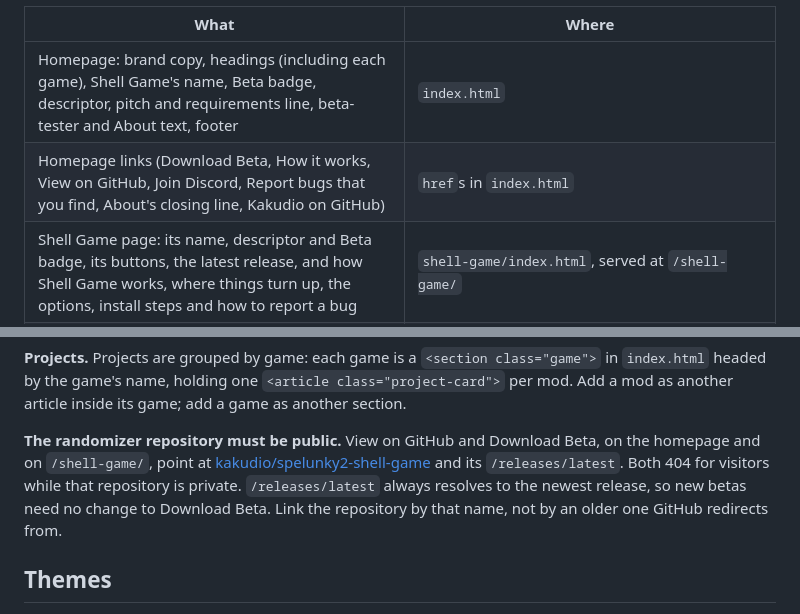
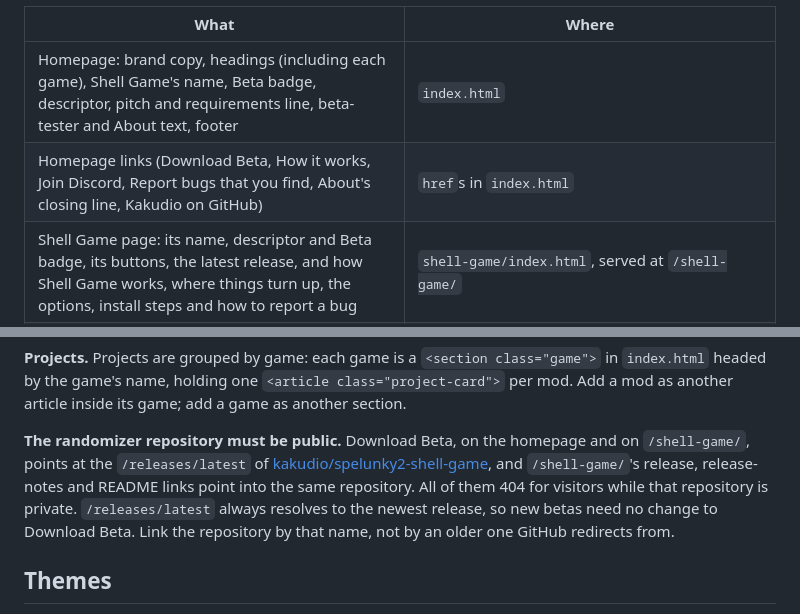
Before and after one commit to kakudio/kakudio.github.io, a Markdown page: README.md, 2 parts joined by grey strips. GitHub-like rendering.

Commit message:
Drop View on GitHub from the README's map of the site's links
Co-Authored-By: Claude Opus 5.5 <noreply@anthropic.com>

```diff
--- a/README.md
+++ b/README.md
@@ -19,7 +19,7 @@ The report form on `/bug-report/` is the one piece of JavaScript on the site; ev
 | What | Where |
 | --- | --- |
 | Homepage: brand copy, headings (including each game), Shell Game's name, Beta badge, descriptor, pitch and requirements line, beta-tester and About text, footer | `index.html` |
-| Homepage links (Download Beta, How it works, View on GitHub, Join Discord, Report bugs that you find, About's closing line, Kakudio on GitHub) | `href`s in `index.html` |
+| Homepage links (Download Beta, How it works, Join Discord, Report bugs that you find, About's closing line, Kakudio on GitHub) | `href`s in `index.html` |
 | Shell Game page: its name, descriptor and Beta badge, its buttons, the latest release, and how Shell Game works, where things turn up, the options, install steps and how to report a bug | `shell-game/index.html`, served at `/shell-game/` |
 | Bug-reporting page: where run logs live, the report form and all its copy, the report service's URLs and rules, and the instructions for sending a report from a script or agent, with the mods it covers | `bug-report/index.html`, served at `/bug-report/` |
 | The report form's behaviour: choosing a run, checking it, sending it, and the copy buttons | `bug-report/report-form.js`, loaded only by `bug-report/index.html` |
@@ -55,7 +55,7 @@ Leave the group out while there is nothing to show.
 
 **Projects.** Projects are grouped by game: each game is a `<section class="game">` in `index.html` headed by the game's name, holding one `<article class="project-card">` per mod. Add a mod as another article inside its game; add a game as another section.
 
-**The randomizer repository must be public.** View on GitHub and Download Beta, on the homepage and on `/shell-game/`, point at [kakudio/spelunky2-shell-game](https://github.com/kakudio/spelunky2-shell-game) and its `/releases/latest`. Both 404 for visitors while that repository is private. `/releases/latest` always resolves to the newest release, so new betas need no change to Download Beta. Link the repository by that name, not by an older one GitHub redirects from.
+**The randomizer repository must be public.** Download Beta, on the homepage and on `/shell-game/`, points at the `/releases/latest` of [kakudio/spelunky2-shell-game](https://github.com/kakudio/spelunky2-shell-game), and `/shell-game/`'s release, release-notes and README links point into the same repository. All of them 404 for visitors while that repository is private. `/releases/latest` always resolves to the newest release, so new betas need no change to Download Beta. Link the repository by that name, not by an older one GitHub redirects from.
 
 ## Themes
 
```
